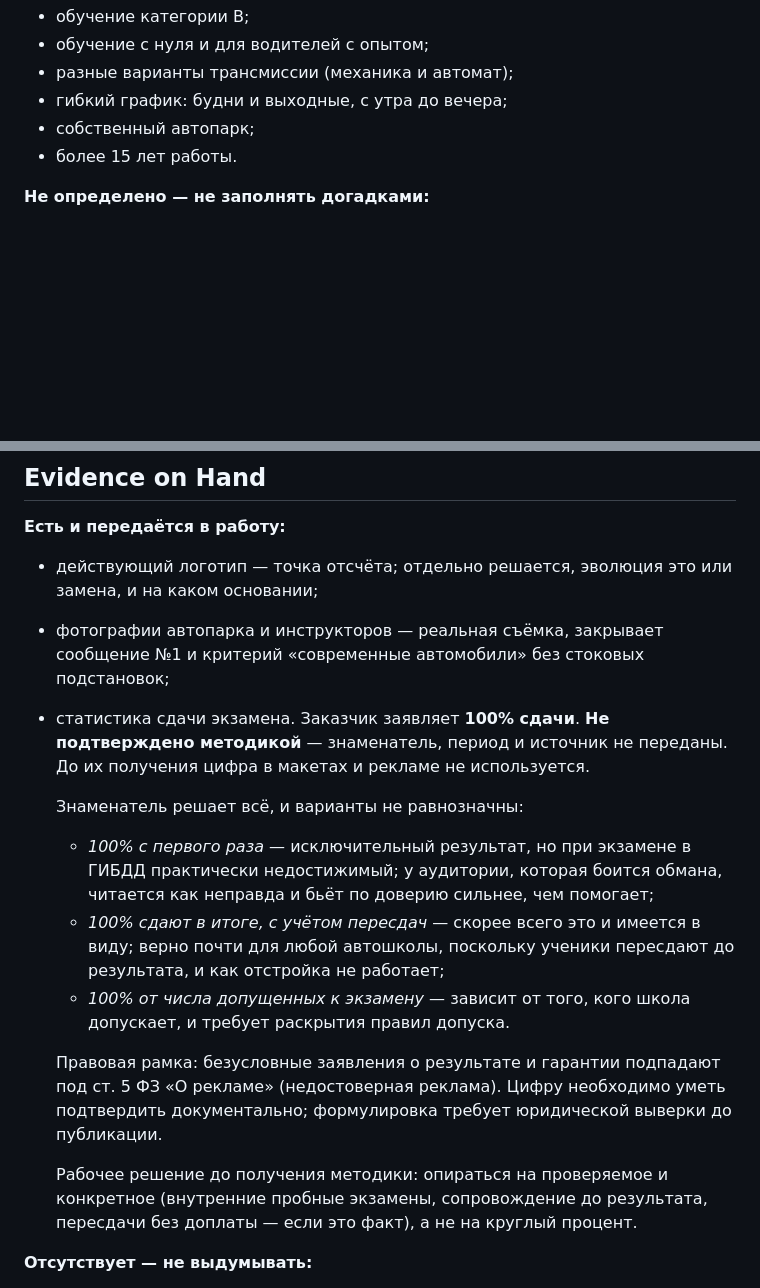
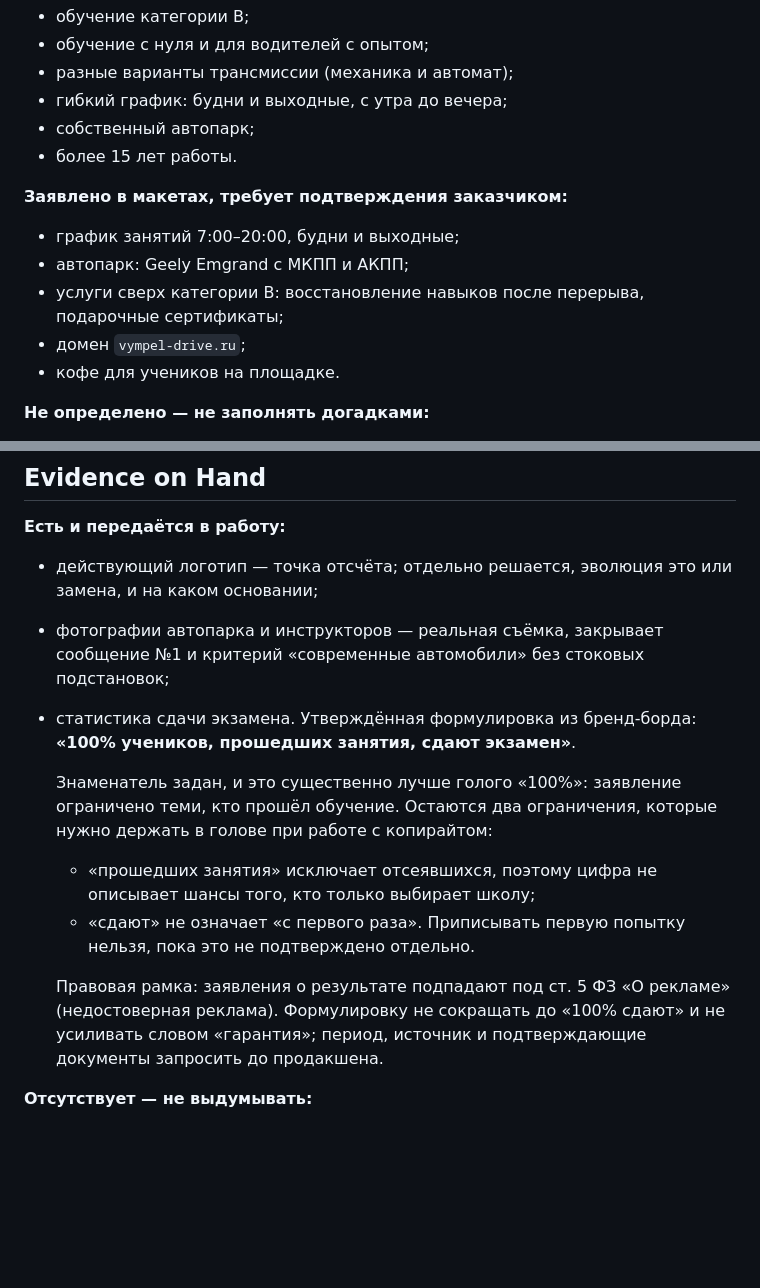
Before and after one commit to mrzvovka-droid/1, a Markdown page: PRODUCT.md, 2 parts joined by grey strips. GitHub-like rendering; blank space fills up the shorter version.

Commit message:
Update evidence and capabilities from the brand style board
The board supplies the denominator the pass-rate claim was missing: "100% of
students who complete the lessons pass". Recorded as the approved wording,
with the two limits that constrain copy (it excludes dropouts, and it does not
mean first attempt) and the advertising-law requirement not to shorten or
strengthen it.

Also records facts the board asserts but the client has not confirmed: the
7:00-20:00 schedule, the Geely Emgrand fleet, skills-refresh lessons and gift
certificates, the domain, and coffee on site.

Co-Authored-By: Claude Opus 5 <noreply@anthropic.com>
Claude-Session: https://claude.ai/code/session_01RdwCL6GTYnUW6DUwAS1E3t

```diff
--- a/PRODUCT.md
+++ b/PRODUCT.md
@@ -128,6 +128,15 @@ web
 - собственный автопарк;
 - более 15 лет работы.
 
+**Заявлено в макетах, требует подтверждения заказчиком:**
+
+- график занятий 7:00–20:00, будни и выходные;
+- автопарк: Geely Emgrand с МКПП и АКПП;
+- услуги сверх категории B: восстановление навыков после перерыва,
+  подарочные сертификаты;
+- домен `vympel-drive.ru`;
+- кофе для учеников на площадке.
+
 **Не определено — не заполнять догадками:**
 
 - город и адрес площадки;
@@ -183,29 +192,22 @@ web
   замена, и на каком основании;
 - фотографии автопарка и инструкторов — реальная съёмка, закрывает сообщение
   №1 и критерий «современные автомобили» без стоковых подстановок;
-- статистика сдачи экзамена. Заказчик заявляет **100% сдачи**.
-  **Не подтверждено методикой** — знаменатель, период и источник не переданы.
-  До их получения цифра в макетах и рекламе не используется.
+- статистика сдачи экзамена. Утверждённая формулировка из бренд-борда:
+  **«100% учеников, прошедших занятия, сдают экзамен»**.
 
-  Знаменатель решает всё, и варианты не равнозначны:
+  Знаменатель задан, и это существенно лучше голого «100%»: заявление
+  ограничено теми, кто прошёл обучение. Остаются два ограничения, которые
+  нужно держать в голове при работе с копирайтом:
 
-  - *100% с первого раза* — исключительный результат, но при экзамене в ГИБДД
-    практически недостижимый; у аудитории, которая боится обмана, читается как
-    неправда и бьёт по доверию сильнее, чем помогает;
-  - *100% сдают в итоге, с учётом пересдач* — скорее всего это и имеется в
-    виду; верно почти для любой автошколы, поскольку ученики пересдают до
-    результата, и как отстройка не работает;
-  - *100% от числа допущенных к экзамену* — зависит от того, кого школа
-    допускает, и требует раскрытия правил допуска.
+  - «прошедших занятия» исключает отсеявшихся, поэтому цифра не описывает
+    шансы того, кто только выбирает школу;
+  - «сдают» не означает «с первого раза». Приписывать первую попытку нельзя,
+    пока это не подтверждено отдельно.
 
-  Правовая рамка: безусловные заявления о результате и гарантии подпадают под
-  ст. 5 ФЗ «О рекламе» (недостоверная реклама). Цифру необходимо уметь
-  подтвердить документально; формулировка требует юридической выверки до
-  публикации.
-
-  Рабочее решение до получения методики: опираться на проверяемое и конкретное
-  (внутренние пробные экзамены, сопровождение до результата, пересдачи без
-  доплаты — если это факт), а не на круглый процент.
+  Правовая рамка: заявления о результате подпадают под ст. 5 ФЗ «О рекламе»
+  (недостоверная реклама). Формулировку не сокращать до «100% сдают» и не
+  усиливать словом «гарантия»; период, источник и подтверждающие документы
+  запросить до продакшена.
 
 **Отсутствует — не выдумывать:**
 
```
